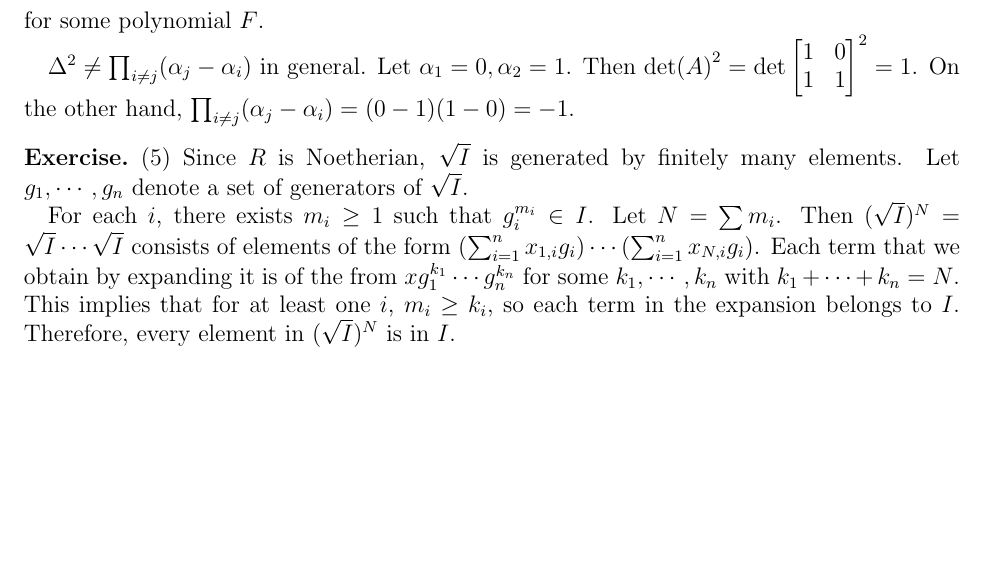
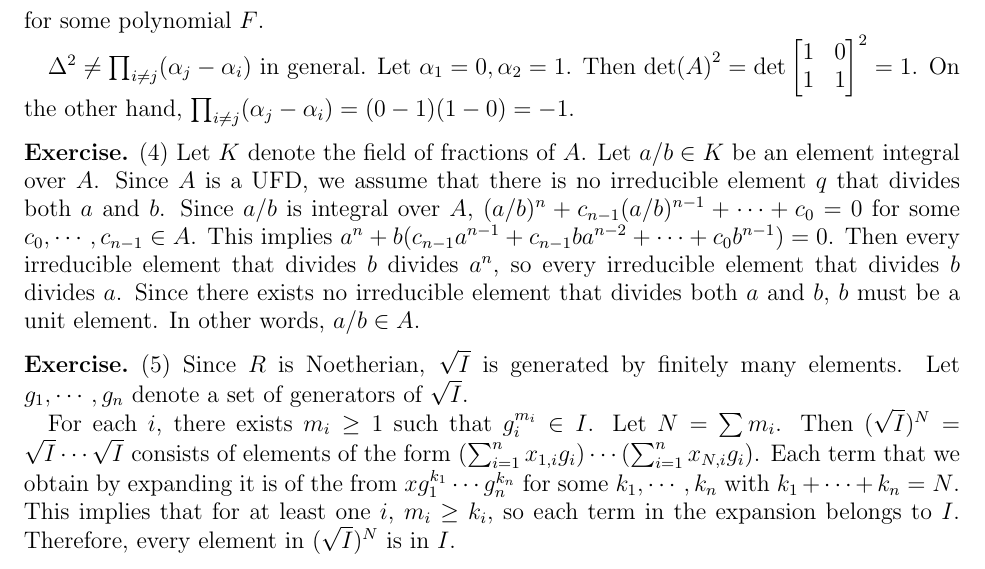
Before and after one commit to hidenori-shinohara/courses, a LaTeX problem sheet (math602/hw5/math602_hw5.tex): part of page 2 of 2, cut so that both start at the same text, the shorter picture padded with empty space. Compiled offline with pdfLaTeX.

Commit message:
Finish Problem 4

```diff
--- a/math602/hw5/math602_hw5.tex
+++ b/math602/hw5/math602_hw5.tex
@@ -108,6 +108,17 @@
   On the other hand, $\prod_{i \ne j}(\alpha_j - \alpha_i) = (0 - 1)(1 - 0) = -1$.
 \end{exer}
 
+\begin{exer}{(4)}
+  Let $K$ denote the field of fractions of $A$.
+  Let $a / b \in K$ be an element integral over $A$.
+  Since $A$ is a UFD, we assume that there is no irreducible element $q$ that divides both $a$ and $b$.
+  Since $a / b$ is integral over $A$, $(a / b)^n + c_{n - 1}(a / b)^{n - 1} + \cdots + c_0 = 0$ for some $c_0, \cdots, c_{n - 1} \in A$.
+  This implies $a^n + b(c_{n - 1}a^{n - 1} + c_{n - 1}ba^{n - 2} + \cdots + c_0b^{n - 1}) = 0$.
+  Then every irreducible element that divides $b$ divides $a^n$, so every irreducible element that divides $b$ divides $a$.
+  Since there exists no irreducible element that divides both $a$ and $b$, $b$ must be a unit element.
+  In other words, $a / b \in A$.
+\end{exer}
+
 \begin{exer}{(5)}
   Since $R$ is Noetherian, $\sqrt{I}$ is generated by finitely many elements.
   Let $g_1, \cdots, g_n$ denote a set of generators of $\sqrt{I}$.
```
Also changed, not shown: math602/hw5/math602_hw5.pdf.
